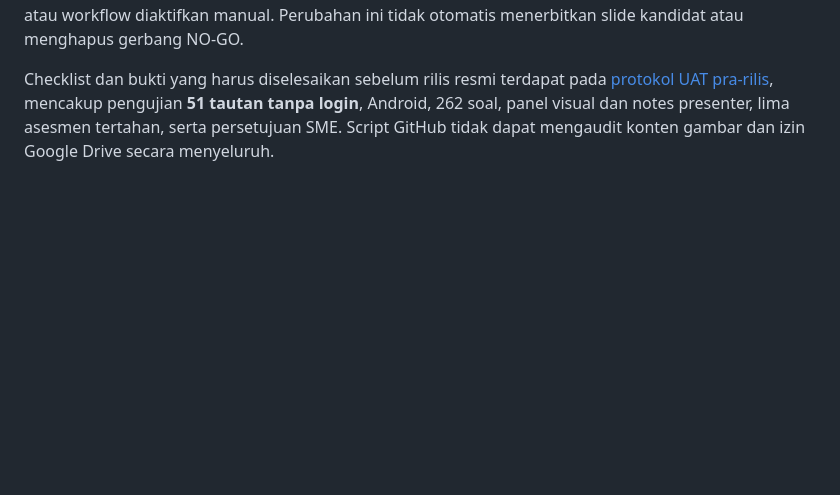
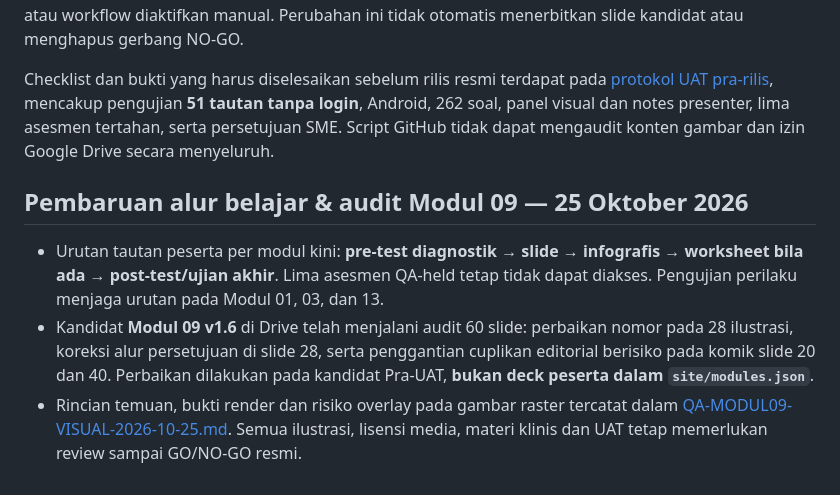
Before and after one commit to bofandra/lms-satusehat, a Markdown page: README.md, the part around the change. Rendered like a GitHub page; blank space fills up the shorter version.

Commit message:
docs(lms): link Modul 09 v1.6 QA and corrected course navigation

```diff
--- a/README.md
+++ b/README.md
@@ -67,3 +67,9 @@ Jalankan `node site/validate.cjs` dan `node site/test.cjs` sebelum deployment. P
 Perubahan pada `site/**`, workflow, atau README kini diperiksa otomatis saat **pull request menuju `main`**, sebelum dapat digabung. Job PR hanya menjalankan validasi manifest, perlindungan istilah/kredensial pada berkas portal publik, dan tes perilaku interaksi. Job kemas artefak dan deploy GitHub Pages **tidak dijalankan pada PR**; keduanya tetap hanya berjalan setelah perubahan masuk `main` atau workflow diaktifkan manual. Perubahan ini tidak otomatis menerbitkan slide kandidat atau menghapus gerbang NO-GO.
 
 Checklist dan bukti yang harus diselesaikan sebelum rilis resmi terdapat pada [protokol UAT pra-rilis](docs/UAT-PRA-RELEASE.md), mencakup pengujian **51 tautan tanpa login**, Android, 262 soal, panel visual dan notes presenter, lima asesmen tertahan, serta persetujuan SME. Script GitHub tidak dapat mengaudit konten gambar dan izin Google Drive secara menyeluruh.
+
+## Pembaruan alur belajar & audit Modul 09 — 25 Oktober 2026
+
+- Urutan tautan peserta per modul kini: **pre-test diagnostik → slide → infografis → worksheet bila ada → post-test/ujian akhir**. Lima asesmen QA-held tetap tidak dapat diakses. Pengujian perilaku menjaga urutan pada Modul 01, 03, dan 13.
+- Kandidat **Modul 09 v1.6** di Drive telah menjalani audit 60 slide: perbaikan nomor pada 28 ilustrasi, koreksi alur persetujuan di slide 28, serta penggantian cuplikan editorial berisiko pada komik slide 20 dan 40. Perbaikan dilakukan pada kandidat Pra-UAT, **bukan deck peserta dalam `site/modules.json`**.
+- Rincian temuan, bukti render dan risiko overlay pada gambar raster tercatat dalam [QA-MODUL09-VISUAL-2026-10-25.md](docs/QA-MODUL09-VISUAL-2026-10-25.md). Semua ilustrasi, lisensi media, materi klinis dan UAT tetap memerlukan review sampai GO/NO-GO resmi.
```
